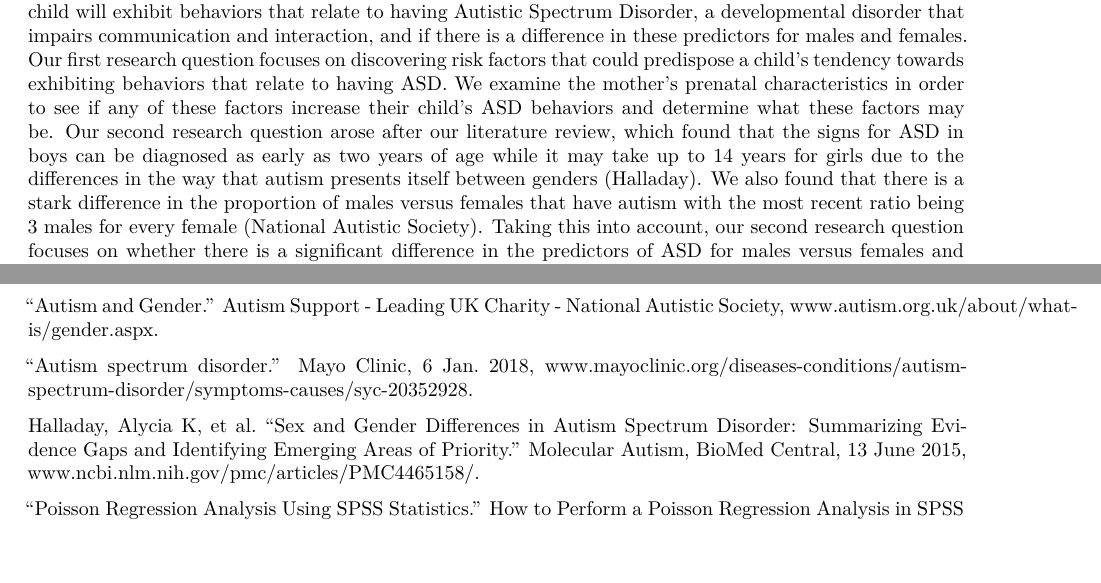
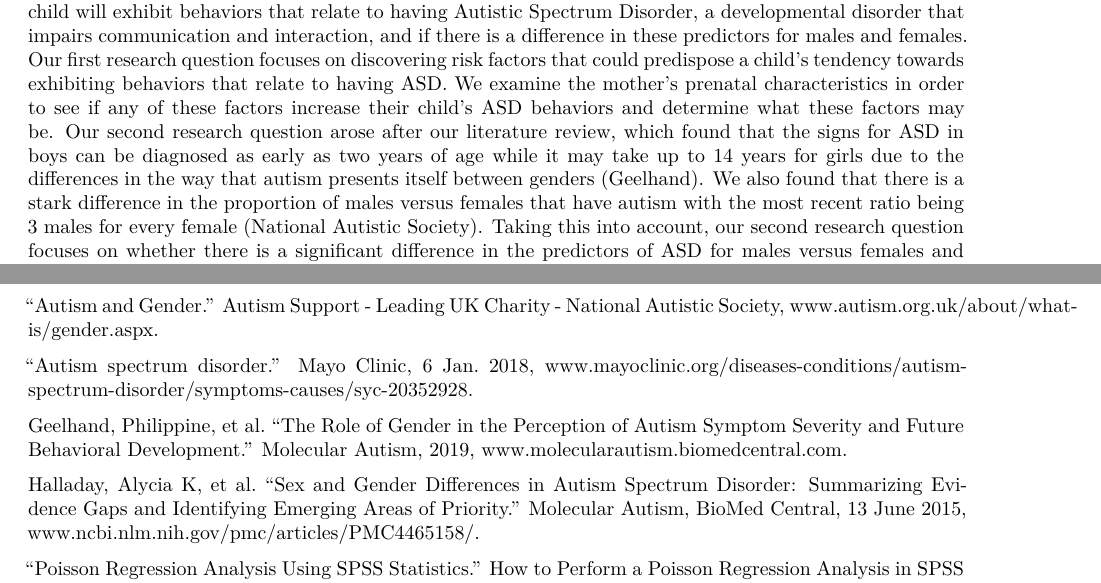
Before and after one commit to clairemark38/141SL-Autism, an R Markdown document (141 report.Rmd): two parts of pages 3 and 20 of 20 before the commit and two parts of pages 3 and 22 of 22 after it, joined at a grey line, cut so that both start at the same text, the shorter picture padded with empty space. Rendered offline with R 4.5, knitr and Pandoc, then LaTeX, with nearby package versions; some code elsewhere in the file could not run offline; a font, style sheet, LaTeX package, included part or bibliography that could not be used is replaced or left out.

Commit message:
Update 141 report.Rmd

```diff
--- a/141 report.Rmd
+++ b/141 report.Rmd
@@ -221,7 +221,7 @@ femaledata <- predata %>% filter(sex == 0)
 \newpage
 \section{Research Questions}
 
-In our study, we developed two research questions concentrating on significant predictors that can detect if a child will exhibit behaviors that relate to having Autistic Spectrum Disorder, a developmental disorder that impairs communication and interaction, and if there is a difference in these predictors for males and females. Our first research question focuses on discovering risk factors that could predispose a child’s tendency towards exhibiting behaviors that relate to having ASD. We examine the mother’s prenatal characteristics in order to see if any of these factors increase their child’s ASD behaviors and determine what these factors may be. Our second research question arose after our literature review, which found that the signs for ASD in boys can be diagnosed as early as two years of age while it may take up to 14 years for girls due to the differences in the way that autism presents itself between genders (Halladay). We also found that there is a stark difference in the proportion of males versus females that have autism with the most recent ratio being 3 males for every female (National Autistic Society). Taking this into account, our second research question focuses on whether there is a significant difference in the predictors of ASD for males versus females and what these specific predictors are.
+In our study, we developed two research questions concentrating on significant predictors that can detect if a child will exhibit behaviors that relate to having Autistic Spectrum Disorder, a developmental disorder that impairs communication and interaction, and if there is a difference in these predictors for males and females. Our first research question focuses on discovering risk factors that could predispose a child’s tendency towards exhibiting behaviors that relate to having ASD. We examine the mother’s prenatal characteristics in order to see if any of these factors increase their child’s ASD behaviors and determine what these factors may be. Our second research question arose after our literature review, which found that the signs for ASD in boys can be diagnosed as early as two years of age while it may take up to 14 years for girls due to the differences in the way that autism presents itself between genders (Geelhand). We also found that there is a stark difference in the proportion of males versus females that have autism with the most recent ratio being 3 males for every female (National Autistic Society). Taking this into account, our second research question focuses on whether there is a significant difference in the predictors of ASD for males versus females and what these specific predictors are.
 
 
 \section{Variables of the Study and how they were Measured}
@@ -544,6 +544,9 @@ ggplot(df, aes(x = model, y = dispersion, fill = AIC)) +
 
 “Autism spectrum disorder.” Mayo Clinic, 6 Jan. 2018, www.mayoclinic.org/diseases-conditions/autism-spectrum-disorder/symptoms-causes/syc-20352928.
 
+Geelhand, Philippine, et al. “The Role of Gender in the Perception of Autism Symptom Severity and Future
+Behavioral Development.” Molecular Autism, 2019, www.molecularautism.biomedcentral.com.
+
 Halladay, Alycia K, et al. “Sex and Gender Differences in Autism Spectrum Disorder: Summarizing Evidence Gaps and Identifying Emerging Areas of Priority.” Molecular Autism, BioMed Central, 13 June 2015, www.ncbi.nlm.nih.gov/pmc/articles/PMC4465158/.
 
 “Poisson Regression Analysis Using SPSS Statistics.” How to Perform a Poisson Regression Analysis in SPSS Statistics | Laerd Statistics, statistics.laerd.com/spss-tutorials/poisson-regression-using-spss-statistics.php.
```
